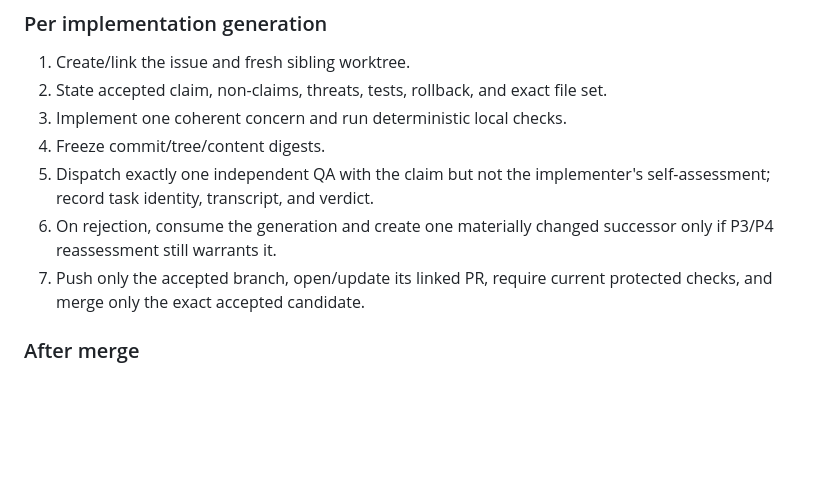
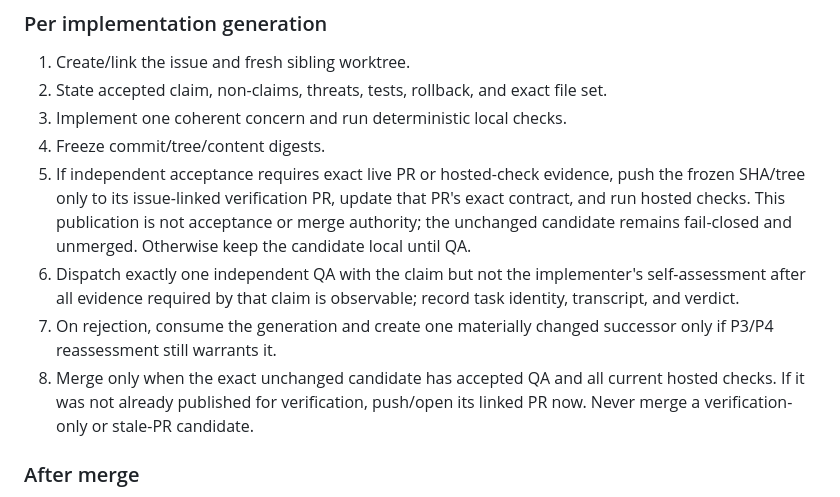
Before and after one commit to somebloke1/noetic-dev, a Markdown page: ROADMAP.md, the part around one of its changes. GitHub-like rendering; blank space fills up the shorter version.

Commit message:
docs(governance): bind verification-only PR sequencing (#80)

```diff
--- a/ROADMAP.md
+++ b/ROADMAP.md
@@ -376,12 +376,19 @@ identity, process IDs and full branch/worktree topology remain access-controlled
 2. State accepted claim, non-claims, threats, tests, rollback, and exact file set.
 3. Implement one coherent concern and run deterministic local checks.
 4. Freeze commit/tree/content digests.
-5. Dispatch exactly one independent QA with the claim but not the implementer's
-   self-assessment; record task identity, transcript, and verdict.
-6. On rejection, consume the generation and create one materially changed
+5. If independent acceptance requires exact live PR or hosted-check evidence,
+   push the frozen SHA/tree only to its issue-linked verification PR, update that
+   PR's exact contract, and run hosted checks. This publication is not acceptance
+   or merge authority; the unchanged candidate remains fail-closed and unmerged.
+   Otherwise keep the candidate local until QA.
+6. Dispatch exactly one independent QA with the claim but not the implementer's
+   self-assessment after all evidence required by that claim is observable;
+   record task identity, transcript, and verdict.
+7. On rejection, consume the generation and create one materially changed
    successor only if P3/P4 reassessment still warrants it.
-7. Push only the accepted branch, open/update its linked PR, require current
-   protected checks, and merge only the exact accepted candidate.
+8. Merge only when the exact unchanged candidate has accepted QA and all current
+   hosted checks. If it was not already published for verification, push/open its
+   linked PR now. Never merge a verification-only or stale-PR candidate.
 
 ### After merge
 
```
Also changed, not shown: other parts of ROADMAP.md (+5 -5 lines).
